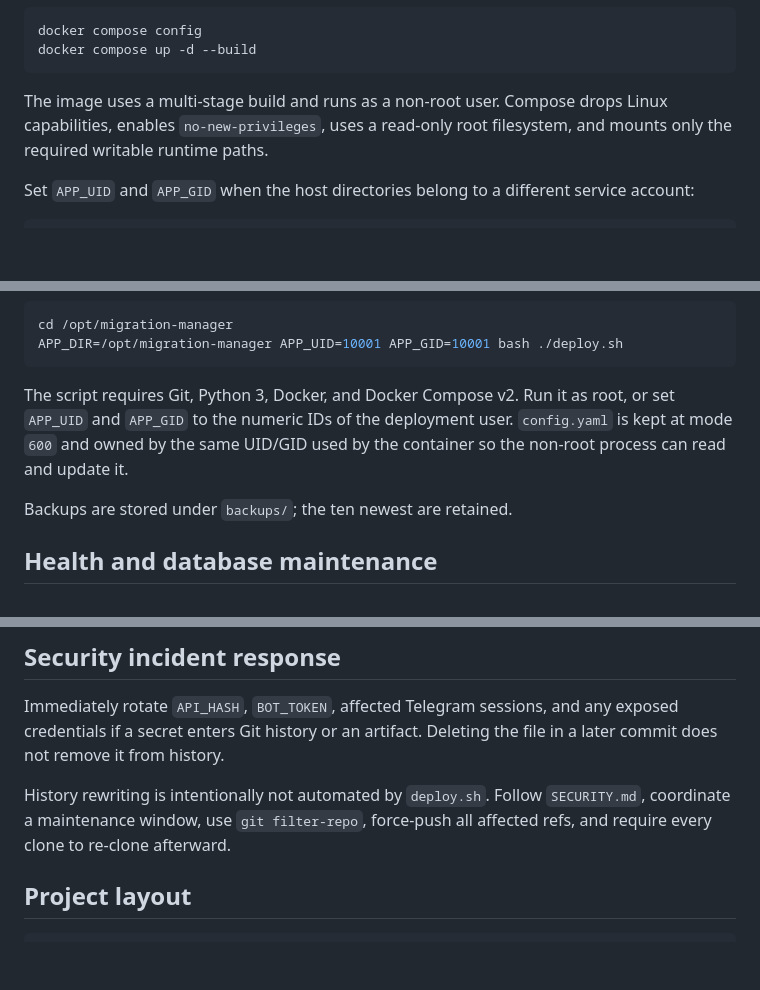
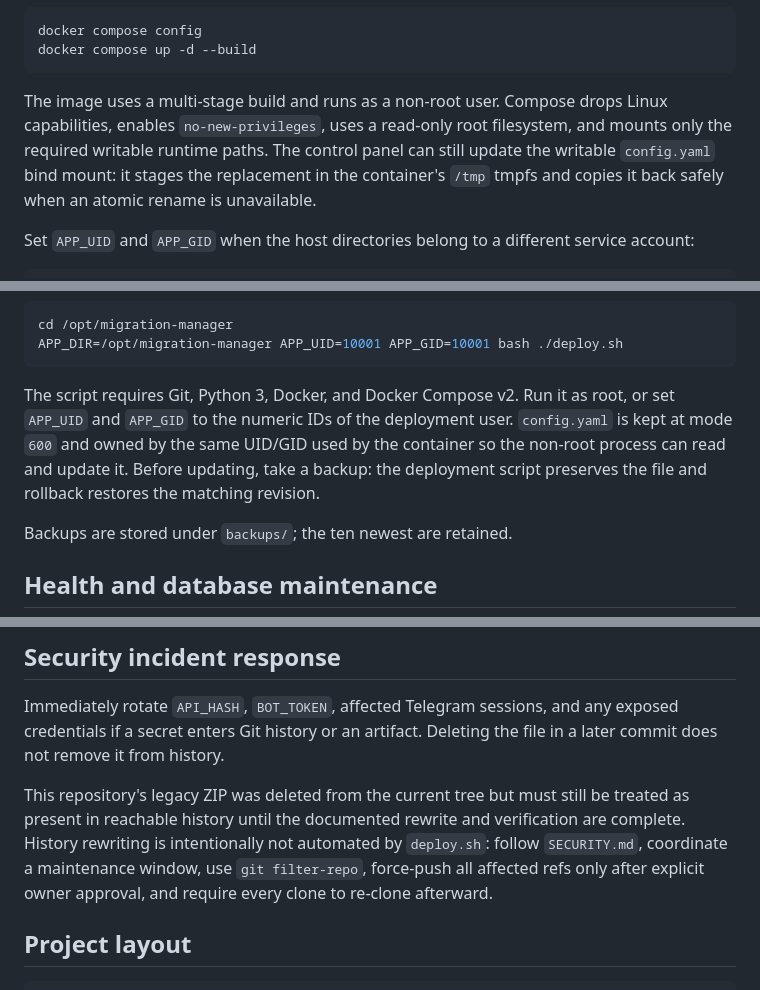
Before and after one commit to qashelham-source/migrate, a Markdown page: README.md, 3 parts joined by grey strips. Drawn GitHub-style; blank space fills up the shorter version.

````diff
--- a/README.md
+++ b/README.md
@@ -157,7 +158,7 @@ docker compose config
 docker compose up -d --build
 ```
 
-The image uses a multi-stage build and runs as a non-root user. Compose drops Linux capabilities, enables `no-new-privileges`, uses a read-only root filesystem, and mounts only the required writable runtime paths.
+The image uses a multi-stage build and runs as a non-root user. Compose drops Linux capabilities, enables `no-new-privileges`, uses a read-only root filesystem, and mounts only the required writable runtime paths. The control panel can still update the writable `config.yaml` bind mount: it stages the replacement in the container's `/tmp` tmpfs and copies it back safely when an atomic rename is unavailable.
 
 Set `APP_UID` and `APP_GID` when the host directories belong to a different service account:
 
@@ -186,7 +187,7 @@ cd /opt/migration-manager
 APP_DIR=/opt/migration-manager APP_UID=10001 APP_GID=10001 bash ./deploy.sh
 ```
 
-The script requires Git, Python 3, Docker, and Docker Compose v2. Run it as root, or set `APP_UID` and `APP_GID` to the numeric IDs of the deployment user. `config.yaml` is kept at mode `600` and owned by the same UID/GID used by the container so the non-root process can read and update it.
+The script requires Git, Python 3, Docker, and Docker Compose v2. Run it as root, or set `APP_UID` and `APP_GID` to the numeric IDs of the deployment user. `config.yaml` is kept at mode `600` and owned by the same UID/GID used by the container so the non-root process can read and update it. Before updating, take a backup: the deployment script preserves the file and rollback restores the matching revision.
 
 Backups are stored under `backups/`; the ten newest are retained.
 
@@ -251,7 +252,7 @@ Dependabot monitors Python, Docker, and GitHub Actions dependencies.
 
 Immediately rotate `API_HASH`, `BOT_TOKEN`, affected Telegram sessions, and any exposed credentials if a secret enters Git history or an artifact. Deleting the file in a later commit does not remove it from history.
 
-History rewriting is intentionally not automated by `deploy.sh`. Follow `SECURITY.md`, coordinate a maintenance window, use `git filter-repo`, force-push all affected refs, and require every clone to re-clone afterward.
+This repository's legacy ZIP was deleted from the current tree but must still be treated as present in reachable history until the documented rewrite and verification are complete. History rewriting is intentionally not automated by `deploy.sh`: follow `SECURITY.md`, coordinate a maintenance window, use `git filter-repo`, force-push all affected refs only after explicit owner approval, and require every clone to re-clone afterward.
 
 ## Project layout
 
````
Also changed, not shown: other parts of README.md (+5 -4 lines).
